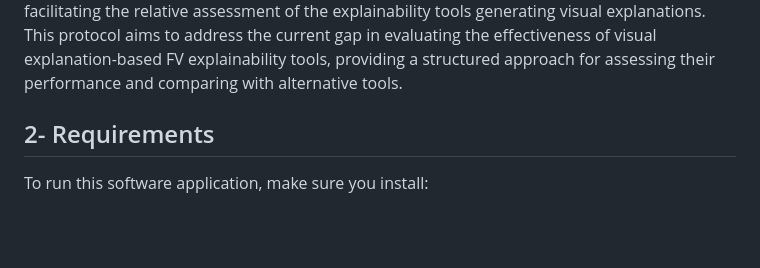
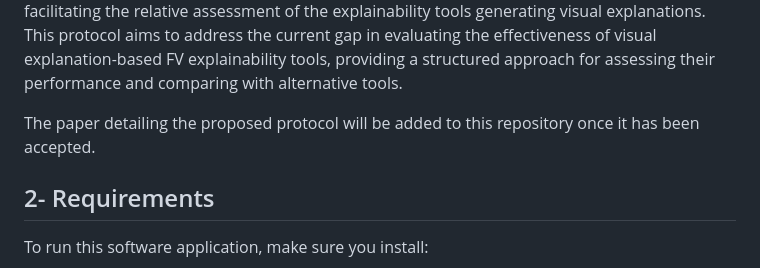
Before and after one commit to NaimaBousnina/Subjective_FV_Explainability_Performance_Assessment, a Markdown page: README.md, the part around the change. Drawn GitHub-style; blank space fills up the shorter version.

```diff
--- a/README.md
+++ b/README.md
@@ -6,6 +6,8 @@
 
  ## 1- Introduction
 This repository contains the software application built to validate the efficacy of a subjective explainability performance assessment protocol for visual explanations-based face verification explainability. The proposed protocol encompasses a set of key specifications designed to efficiently collect the subjects’ preferences and estimate explainability performance scores, facilitating the relative assessment of the explainability tools generating visual explanations. This protocol aims to address the current gap in evaluating the effectiveness of visual explanation-based FV explainability tools, providing a structured approach for assessing their performance and comparing with alternative tools.
+
+The paper detailing the proposed protocol will be added to this repository once it has been accepted.
 
  ## 2- Requirements
  To run this software application, make sure you install:
```
